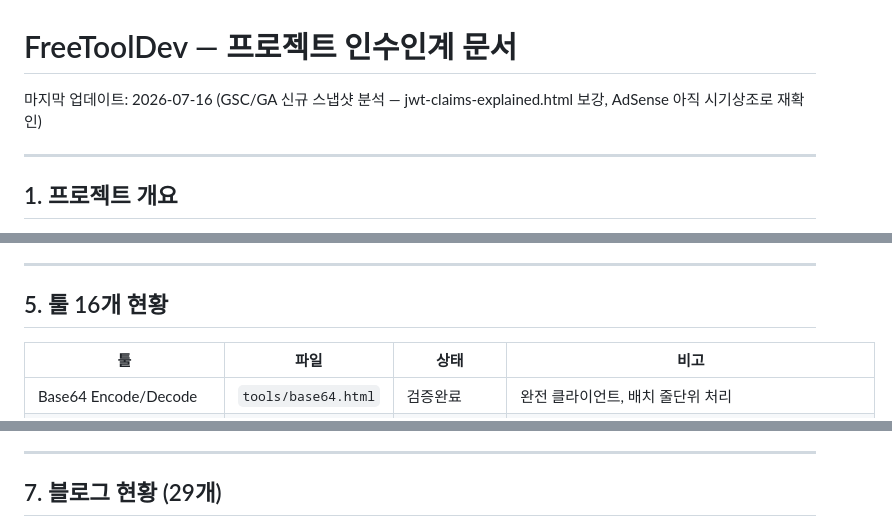
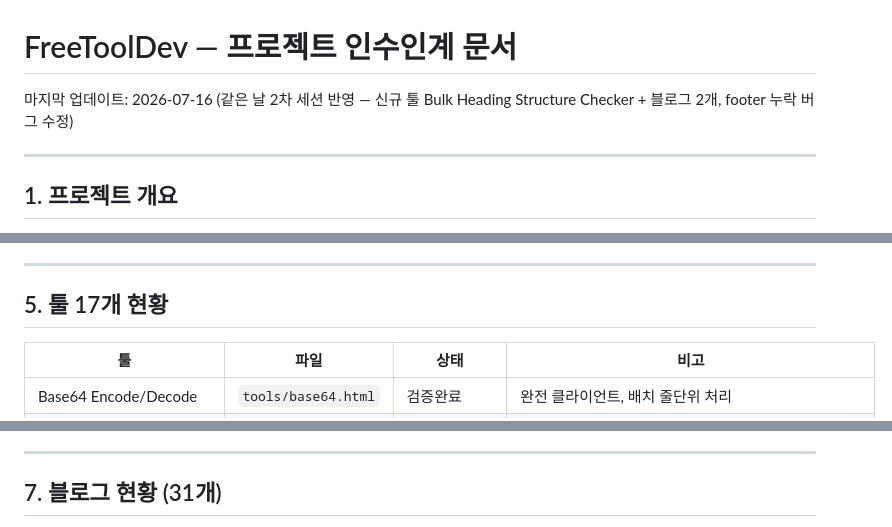
Before and after one commit to canghun13/freetooldev, a Markdown page: HANDOVER.md, 3 parts joined by grey strips. Rendered like a GitHub page.

Commit message:
Update HANDOVER.md: reflect Bulk Heading Structure Checker addition, footer gap bug found/fixed, new principle about batch-differentiation filter for new tool candidates

```diff
--- a/HANDOVER.md
+++ b/HANDOVER.md
@@ -1,6 +1,6 @@
 # FreeToolDev — 프로젝트 인수인계 문서
 
-마지막 업데이트: 2026-07-16 (GSC/GA 신규 스냅샷 분석 — jwt-claims-explained.html 보강, AdSense 아직 시기상조로 재확인)
+마지막 업데이트: 2026-07-16 (같은 날 2차 세션 반영 — 신규 툴 Bulk Heading Structure Checker + 블로그 2개, footer 누락 버그 수정)
 
 ---
 
@@ -77,7 +77,7 @@
 
 ---
 
-## 5. 툴 16개 현황
+## 5. 툴 17개 현황
 
 | 툴 | 파일 | 상태 | 비고 |
 |---|---|---|---|
@@ -126,5 +128,5 @@
 
 ---
 
-## 7. 블로그 현황 (29개)
+## 7. 블로그 현황 (31개)
 
```
Also changed, not shown: other parts of HANDOVER.md (+20 -10 lines).
